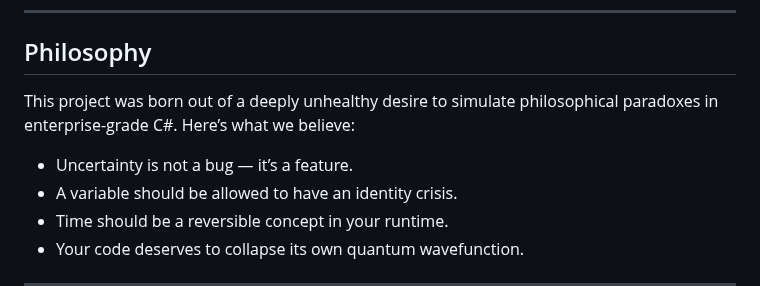
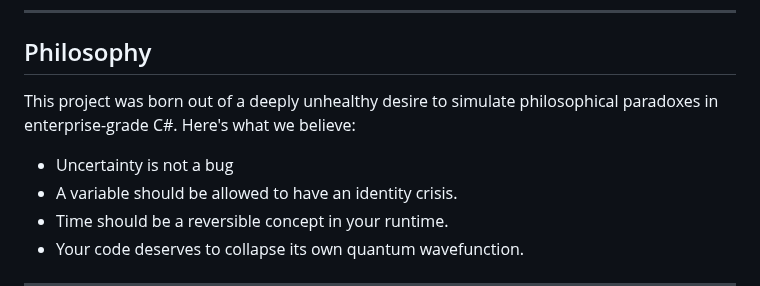
Before and after one commit to hutchpd/QuantumSuperposition, a Markdown page: README.md, the part around one of its changes. Rendered like a GitHub page.

Commit message:
Fix HTML entities in README.md

```diff
--- a/README.md
+++ b/README.md
@@ -83,9 +83,9 @@ Console.WriteLine($"Final Output: {node.Output}");
 
 ## Philosophy
 
-This project was born out of a deeply unhealthy desire to simulate philosophical paradoxes in enterprise-grade C#. Here’s what we believe:
+This project was born out of a deeply unhealthy desire to simulate philosophical paradoxes in enterprise-grade C#. Here's what we believe:
 
-- Uncertainty is not a bug — it’s a feature.
+- Uncertainty is not a bug
 - A variable should be allowed to have an identity crisis.
 - Time should be a reversible concept in your runtime.
 - Your code deserves to collapse its own quantum wavefunction.
```
Also changed, not shown: other parts of README.md (+7 -7 lines).
